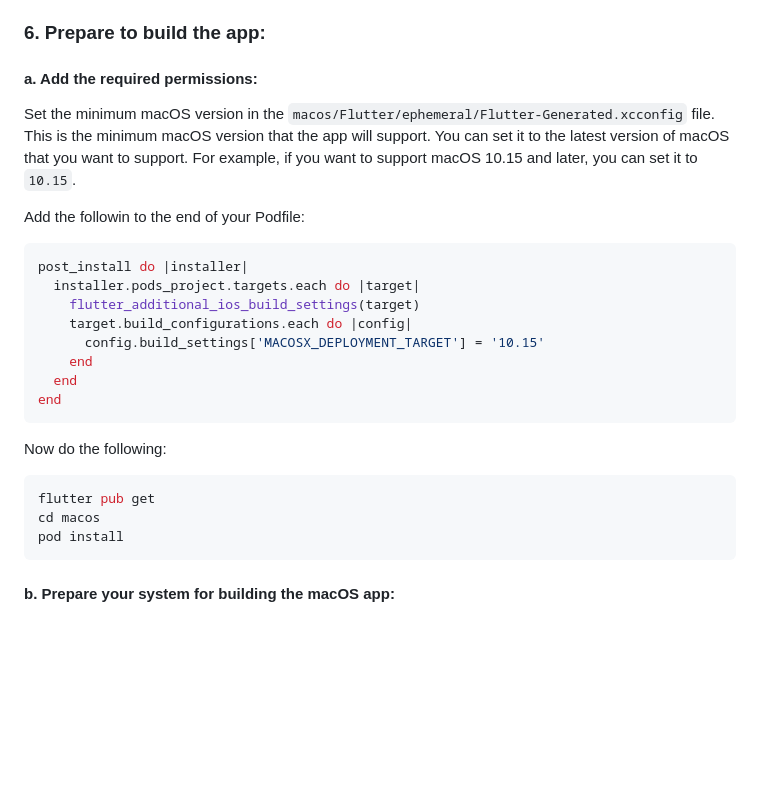
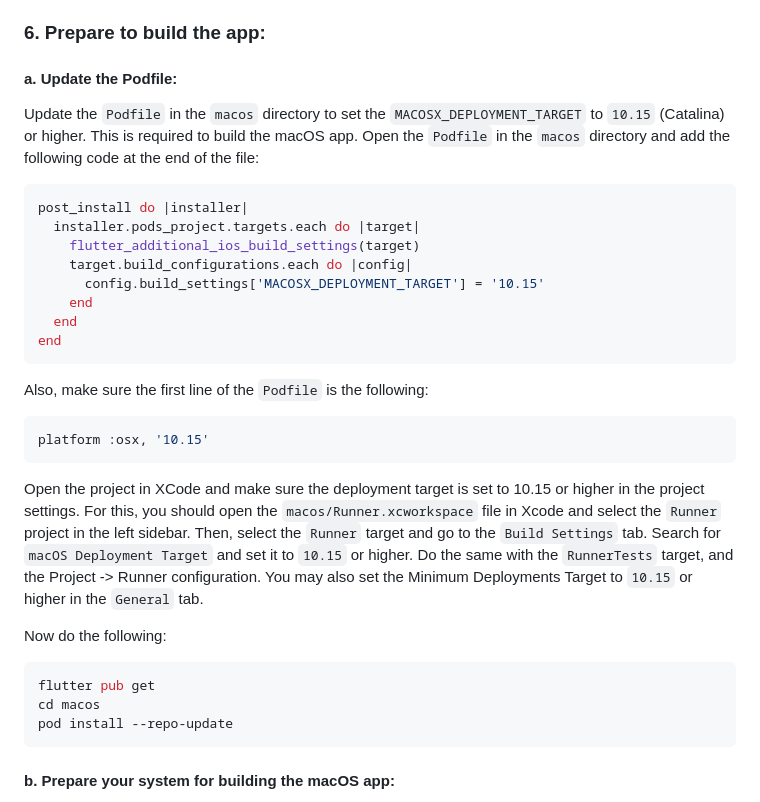
Before and after one commit to TropicodeLabs/Euphonia-AI-Reviewer, a Markdown page: code/admin_pc_app/README.md, the part around the change. GitHub-like rendering; blank space fills up the shorter version.

````diff
--- a/code/admin_pc_app/README.md
+++ b/code/admin_pc_app/README.md
@@ -61,10 +61,9 @@ flutterfire configure
 
 ### 6. Prepare to build the app:
 
-#### a. Add the required permissions:
-Set the minimum macOS version in the `macos/Flutter/ephemeral/Flutter-Generated.xcconfig` file. This is the minimum macOS version that the app will support. You can set it to the latest version of macOS that you want to support. For example, if you want to support macOS 10.15 and later, you can set it to `10.15`.
+#### a. Update the Podfile:
 
-Add the followin to the end of your Podfile:
+Update the `Podfile` in the `macos` directory to set the `MACOSX_DEPLOYMENT_TARGET` to `10.15` (Catalina) or higher. This is required to build the macOS app. Open the `Podfile` in the `macos` directory and add the following code at the end of the file:
 
 ```ruby
 post_install do |installer|
@@ -77,11 +76,19 @@ post_install do |installer|
 end
 ```
 
+Also, make sure the first line of the `Podfile` is the following:
+
+```ruby
+platform :osx, '10.15'
+```
+
+Open the project in XCode and make sure the deployment target is set to 10.15 or higher in the project settings. For this, you should open the `macos/Runner.xcworkspace` file in Xcode and select the `Runner` project in the left sidebar. Then, select the `Runner` target and go to the `Build Settings` tab. Search for `macOS Deployment Target` and set it to `10.15` or higher. Do the same with the `RunnerTests` target, and the Project -> Runner configuration. You may also set the Minimum Deployments Target to `10.15` or higher in the `General` tab.
+
 Now do the following:
 ``` bash
 flutter pub get
 cd macos
-pod install
+pod install --repo-update
 ```
 
 #### b. Prepare your system for building the macOS app:
````
